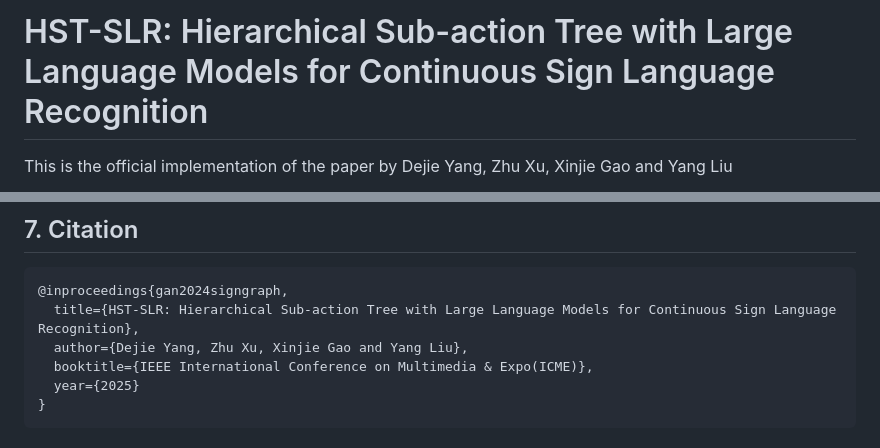
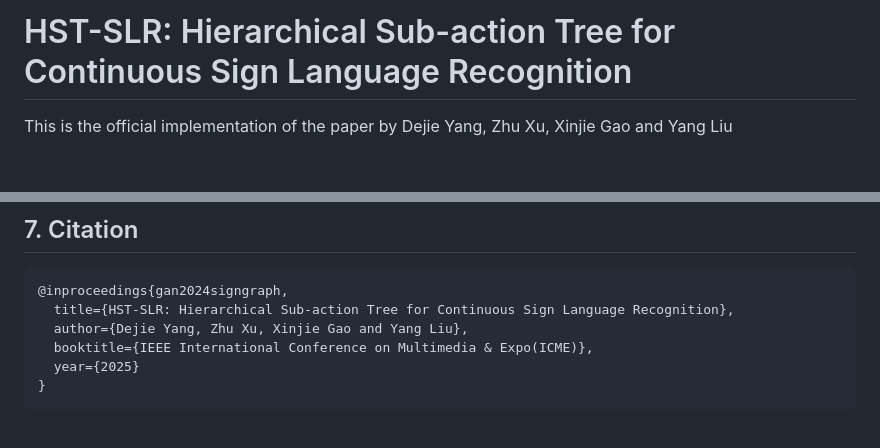
Before and after one commit to idejie/HST-SLR, a Markdown page: README.md, 2 parts joined by grey strips. Rendered like a GitHub page; blank space fills up the shorter version.

````diff
--- a/README.md
+++ b/README.md
@@ -1,4 +1,4 @@
-# HST-SLR: Hierarchical Sub-action Tree with Large Language Models for Continuous Sign Language Recognition
+# HST-SLR: Hierarchical Sub-action Tree  for Continuous Sign Language Recognition
 
 This is the official implementation of the paper by Dejie Yang, Zhu Xu, Xinjie Gao and Yang Liu
 
@@ -154,7 +154,7 @@ python train.py --device your_device
 ## 7. Citation
 ```
 @inproceedings{gan2024signgraph,
-  title={HST-SLR: Hierarchical Sub-action Tree with Large Language Models for Continuous Sign Language Recognition},
+  title={HST-SLR: Hierarchical Sub-action Tree for Continuous Sign Language Recognition},
   author={Dejie Yang, Zhu Xu, Xinjie Gao and Yang Liu},
   booktitle={IEEE International Conference on Multimedia & Expo(ICME)},
   year={2025}
````
